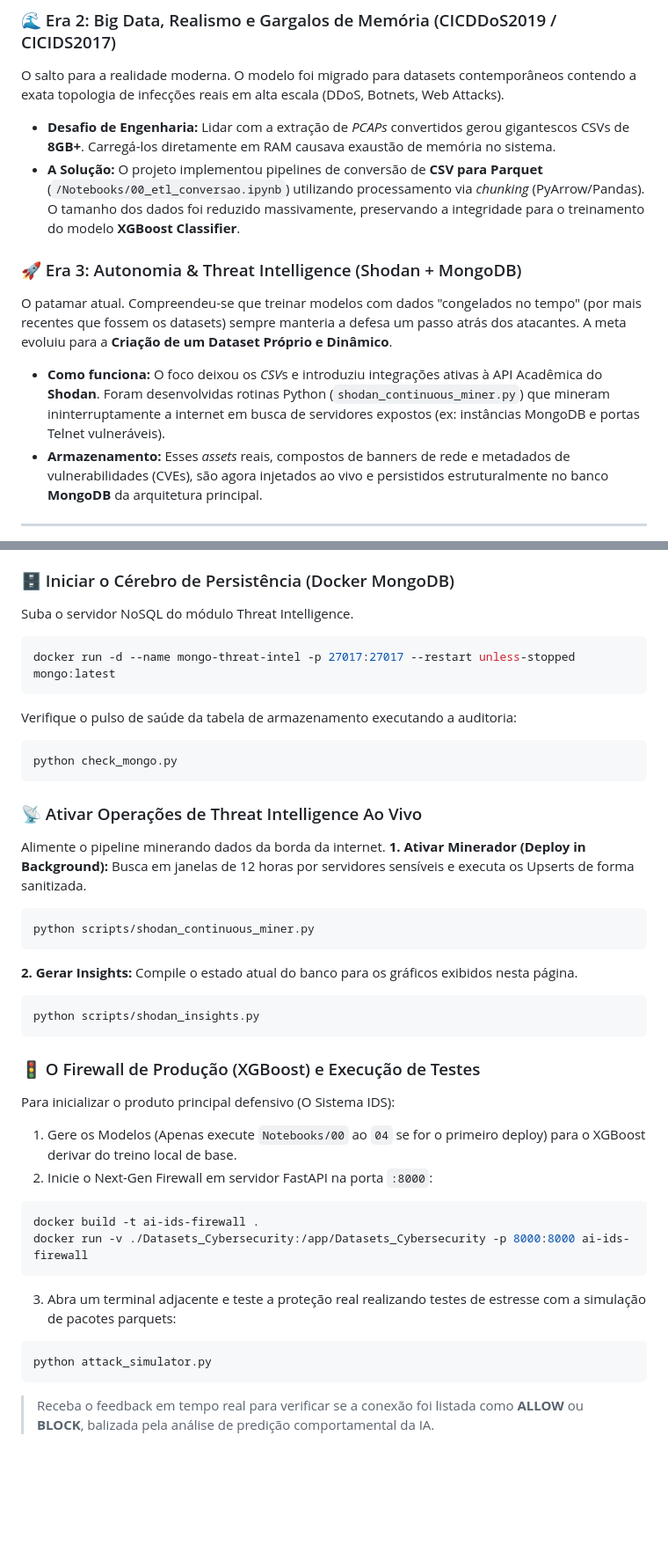
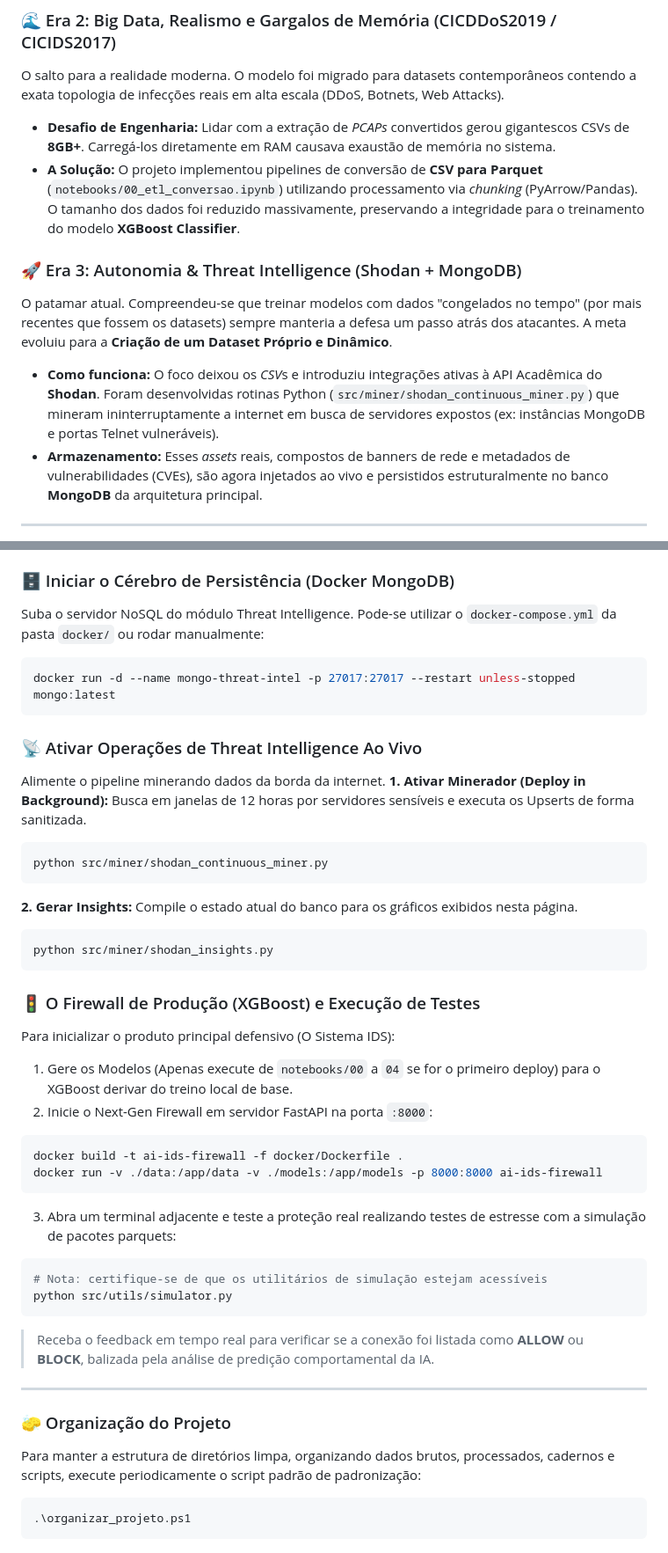
Before and after one commit to GCardoso-Privacy/IDS-Machine-Learning-Cybersecurity., a Markdown page: README.md, 2 parts joined by grey strips. Shown at 88% size. Rendered like a GitHub page; blank space fills up the shorter version.

Commit message:
Refactor: Reestruturação total da arquitetura e atualização do modelo para 99.99% Recall

````diff
--- a/README.md
+++ b/README.md
@@ -28,11 +28,11 @@ A jornada do projeto começou com o estudo das fundações da detecção de intr
 ### 🌊 Era 2: Big Data, Realismo e Gargalos de Memória (CICDDoS2019 / CICIDS2017)
 O salto para a realidade moderna. O modelo foi migrado para datasets contemporâneos contendo a exata topologia de infecções reais em alta escala (DDoS, Botnets, Web Attacks).
 * **Desafio de Engenharia:** Lidar com a extração de *PCAPs* convertidos gerou gigantescos CSVs de **8GB+**. Carregá-los diretamente em RAM causava exaustão de memória no sistema.
-* **A Solução:** O projeto implementou pipelines de conversão de **CSV para Parquet** (`/Notebooks/00_etl_conversao.ipynb`) utilizando processamento via *chunking* (PyArrow/Pandas). O tamanho dos dados foi reduzido massivamente, preservando a integridade para o treinamento do modelo **XGBoost Classifier**.
+* **A Solução:** O projeto implementou pipelines de conversão de **CSV para Parquet** (`notebooks/00_etl_conversao.ipynb`) utilizando processamento via *chunking* (PyArrow/Pandas). O tamanho dos dados foi reduzido massivamente, preservando a integridade para o treinamento do modelo **XGBoost Classifier**.
 
 ### 🚀 Era 3: Autonomia & Threat Intelligence (Shodan + MongoDB)
 O patamar atual. Compreendeu-se que treinar modelos com dados "congelados no tempo" (por mais recentes que fossem os datasets) sempre manteria a defesa um passo atrás dos atacantes. A meta evoluiu para a **Criação de um Dataset Próprio e Dinâmico**.
-* **Como funciona:** O foco deixou os *CSV*s e introduziu integrações ativas à API Acadêmica do **Shodan**. Foram desenvolvidas rotinas Python (`shodan_continuous_miner.py`) que mineram ininterruptamente a internet em busca de servidores expostos (ex: instâncias MongoDB e portas Telnet vulneráveis).
+* **Como funciona:** O foco deixou os *CSV*s e introduziu integrações ativas à API Acadêmica do **Shodan**. Foram desenvolvidas rotinas Python (`src/miner/shodan_continuous_miner.py`) que mineram ininterruptamente a internet em busca de servidores expostos (ex: instâncias MongoDB e portas Telnet vulneráveis).
 * **Armazenamento:** Esses *assets* reais, compostos de banners de rede e metadados de vulnerabilidades (CVEs), são agora injetados ao vivo e persistidos estruturalmente no banco **MongoDB** da arquitetura principal.
 
 ---
@@ -76,13 +76,9 @@ Abaixo as instruções claras e seqüenciais para compor a arquitetura defensiva
 3. Crie o arquivo `.env` contendo a `SHODAN_API_KEY`.
 
 ### 🗄️ Iniciar o Cérebro de Persistência (Docker MongoDB)
-Suba o servidor NoSQL do módulo Threat Intelligence.
+Suba o servidor NoSQL do módulo Threat Intelligence. Pode-se utilizar o `docker-compose.yml` da pasta `docker/` ou rodar manualmente:
 ```bash
 docker run -d --name mongo-threat-intel -p 27017:27017 --restart unless-stopped mongo:latest
-```
-Verifique o pulso de saúde da tabela de armazenamento executando a auditoria:
-```bash
-python check_mongo.py
 ```
 
 ### 📡 Ativar Operações de Threat Intelligence Ao Vivo
@@ -90,25 +86,34 @@ Alimente o pipeline minerando dados da borda da internet.
 **1. Ativar Minerador (Deploy in Background):**
 Busca em janelas de 12 horas por servidores sensíveis e executa os Upserts de forma sanitizada.
 ```bash
-python scripts/shodan_continuous_miner.py
+python src/miner/shodan_continuous_miner.py
 ```
 
 **2. Gerar Insights:**
 Compile o estado atual do banco para os gráficos exibidos nesta página.
 ```bash
-python scripts/shodan_insights.py
+python src/miner/shodan_insights.py
 ```
 
 ### 🚦 O Firewall de Produção (XGBoost) e Execução de Testes
 Para inicializar o produto principal defensivo (O Sistema IDS):
-1. Gere os Modelos (Apenas execute `Notebooks/00` ao `04` se for o primeiro deploy) para o XGBoost derivar do treino local de base.
+1. Gere os Modelos (Apenas execute de `notebooks/00` a `04` se for o primeiro deploy) para o XGBoost derivar do treino local de base.
 2. Inicie o Next-Gen Firewall em servidor FastAPI na porta `:8000`:
 ```bash
-docker build -t ai-ids-firewall .
-docker run -v ./Datasets_Cybersecurity:/app/Datasets_Cybersecurity -p 8000:8000 ai-ids-firewall
+docker build -t ai-ids-firewall -f docker/Dockerfile .
+docker run -v ./data:/app/data -v ./models:/app/models -p 8000:8000 ai-ids-firewall
 ```
 3. Abra um terminal adjacente e teste a proteção real realizando testes de estresse com a simulação de pacotes parquets:
 ```bash
-python attack_simulator.py
+# Nota: certifique-se de que os utilitários de simulação estejam acessíveis
+python src/utils/simulator.py
 ```
 > Receba o feedback em tempo real para verificar se a conexão foi listada como **ALLOW** ou **BLOCK**, balizada pela análise de predição comportamental da IA.
+
+---
+
+### 🧽 Organização do Projeto
+Para manter a estrutura de diretórios limpa, organizando dados brutos, processados, cadernos e scripts, execute periodicamente o script padrão de padronização:
+```powershell
+.\organizar_projeto.ps1
+```
````
Also changed, not shown: other parts of README.md (+3 -3 lines).
